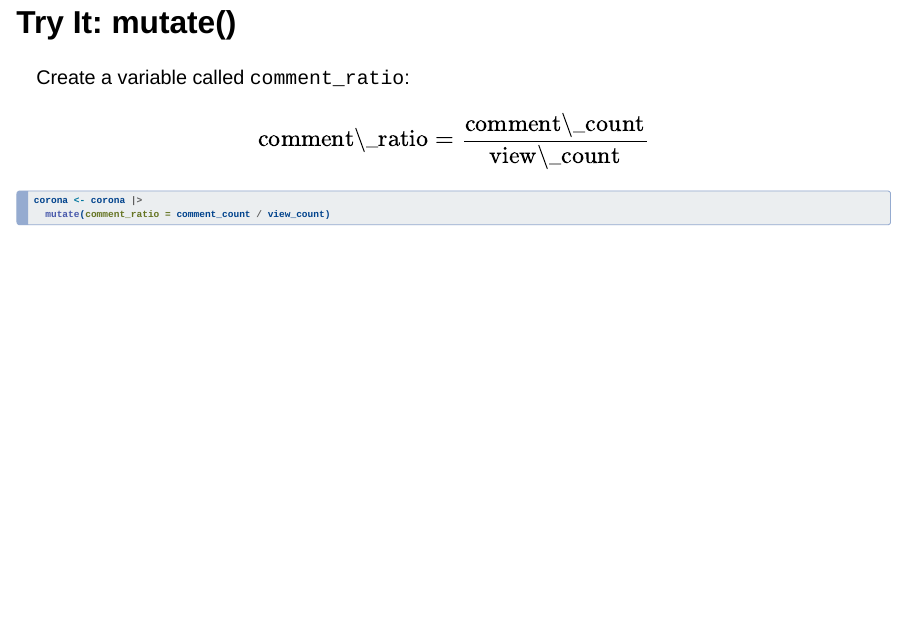
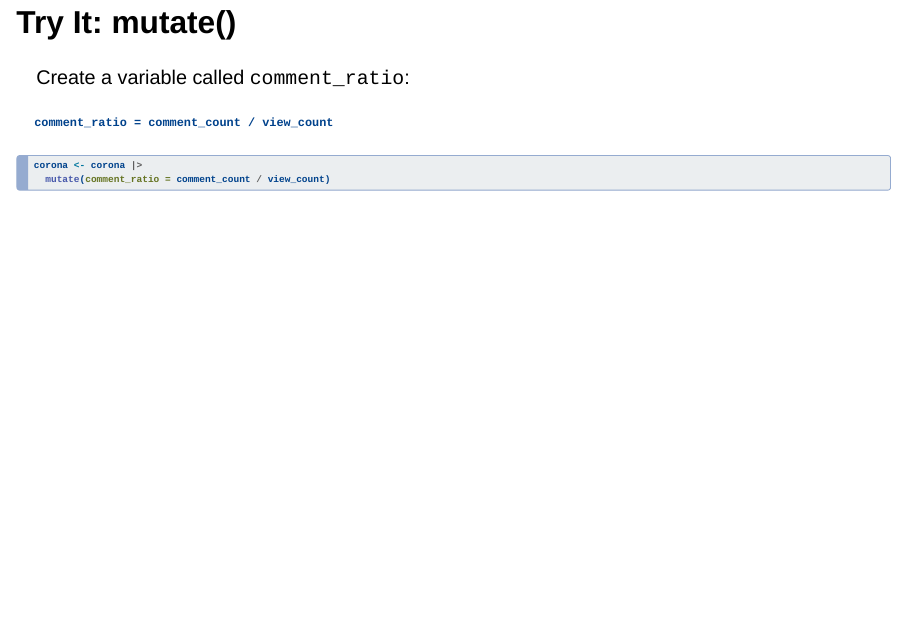
Before and after one commit to fabiogiglietto/r-data-analysis-uniurb-2026, a Quarto document (slides/day3-data-wrangling.qmd): page 10 of 63. Rendered offline with R 4.5, knitr and Pandoc in place of Quarto, with nearby package versions; drawn as Slidy slides in place of the format the file asks for.

Commit message:
Fix formula display: replace LaTeX with code block
LaTeX \_ was rendering as /_ instead of underscore.
Replaced with simple code block for reliability.

Co-Authored-By: Claude Opus 4.5 <noreply@anthropic.com>

````diff
--- a/slides/day3-data-wrangling.qmd
+++ b/slides/day3-data-wrangling.qmd
@@ -101,7 +101,9 @@ Now we can compare videos fairly regardless of view count!
 
 Create a variable called `comment_ratio`:
 
-$$\text{comment\_ratio} = \frac{\text{comment\_count}}{\text{view\_count}}$$
+```
+comment_ratio = comment_count / view_count
+```
 
 . . .
 
````
Also changed, not shown: slides/day3-data-wrangling.html, 1 other file.
